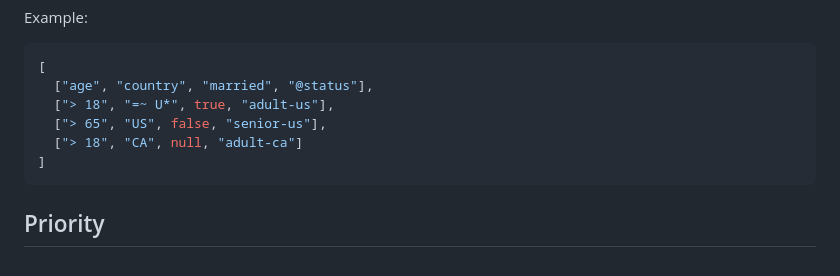
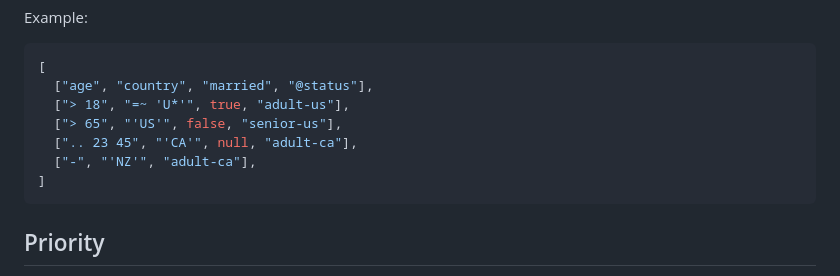
Before and after one commit to vivekg13186/rulez, a Markdown page: README.md, the part around the change. Rendered like a GitHub page.

````diff
--- a/README.md
+++ b/README.md
@@ -74,9 +74,10 @@ Example:
 ```json
 [
   ["age", "country", "married", "@status"],
-  ["> 18", "=~ U*", true, "adult-us"],
-  ["> 65", "US", false, "senior-us"],
-  ["> 18", "CA", null, "adult-ca"]
+  ["> 18", "=~ 'U*'", true, "adult-us"],
+  ["> 65", "'US'", false, "senior-us"],
+  [".. 23 45", "'CA'", null, "adult-ca"],
+  ["-", "'NZ'", "adult-ca"],
 ]
 ```
 
````
